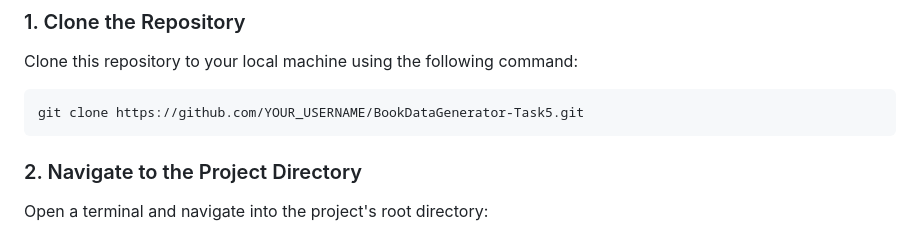
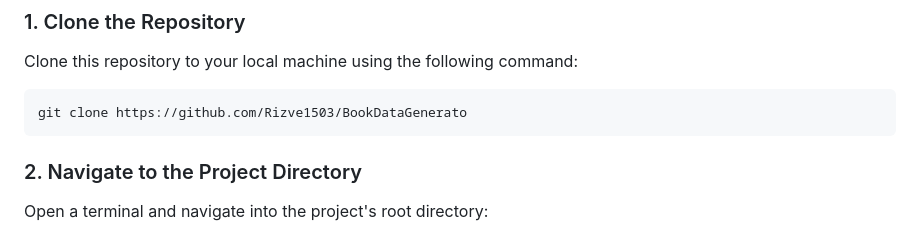
Before and after one commit to Rizve1503/BookDataGenerator, a Markdown page: README.md, the part around one of its changes. GitHub-like rendering.

````diff
--- a/README.md
+++ b/README.md
@@ -50,7 +51,7 @@ To get this project running locally, you will need the [.NET 8 SDK](https://dotn
 Clone this repository to your local machine using the following command:
 
 ```bash
-git clone https://github.com/YOUR_USERNAME/BookDataGenerator-Task5.git
+git clone https://github.com/Rizve1503/BookDataGenerato
 ```
 ### 2. Navigate to the Project Directory
 
````
Also changed, not shown: other parts of README.md (+2 -1 lines).
